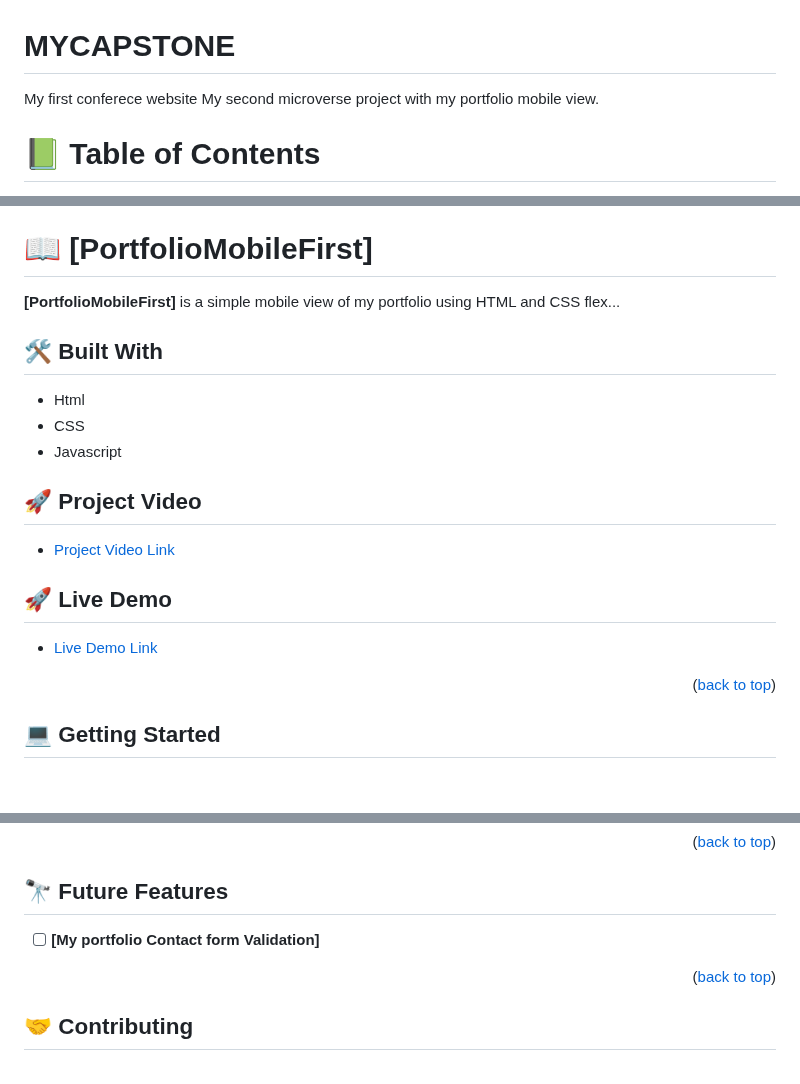
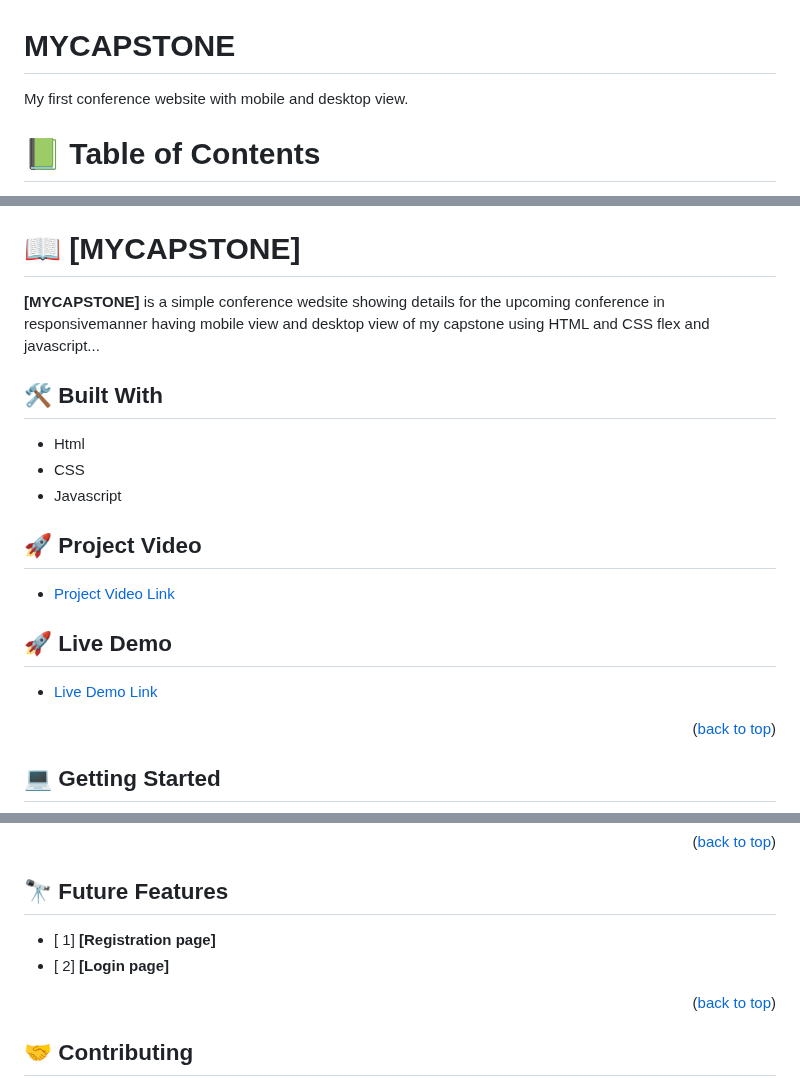
Before and after one commit to supreeti/MYCAPSTONE, a Markdown page: README.md, 3 parts joined by grey strips. Drawn GitHub-style; blank space fills up the shorter version.

```diff
--- a/README.md
+++ b/README.md
@@ -1,6 +1,5 @@
 # MYCAPSTONE
-My first conferece website
-My second microverse project with my portfolio mobile view.
+My first conference website with  mobile and desktop  view.
 <!-- TABLE OF CONTENTS -->
 
 # 📗 Table of Contents
@@ -19,9 +18,9 @@ My second microverse project with my portfolio mobile view.
 
 <!-- PROJECT DESCRIPTION -->
 
-# 📖 [PortfolioMobileFirst] <a name="about-project"></a>
+# 📖 [MYCAPSTONE] <a name="about-project"></a>
 
-**[PortfolioMobileFirst]** is a simple mobile view of my portfolio using HTML and CSS flex...
+**[MYCAPSTONE]** is a simple conference wedsite showing details for the upcoming conference in responsivemanner having mobile view and desktop view of my capstone using HTML and CSS flex and javascript...
 
 
 
@@ -87,7 +86,8 @@ Example command:
 
 ## 🔭 Future Features <a name="future-features"></a>
 
-- [ ] **[My portfolio Contact form Validation]**
+- [ 1] **[Registration page]**
+- [ 2] **[Login page]**
 
 <p align="right">(<a href="#readme-top">back to top</a>)</p>
 
```
Also changed, not shown: other parts of README.md (+1 -1 lines).
